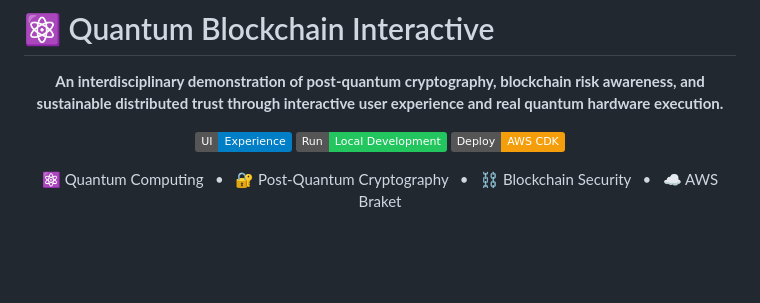
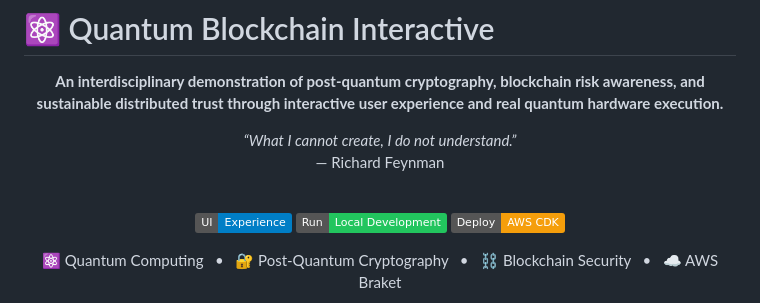
Before and after one commit to QuantBlockchain/qc-bc-interactive, a Markdown page: README.md, the part around the change. GitHub-like rendering; badges without logos; blank space fills up the shorter version.

Commit message:
Add quote by Richard Feynman to README

```diff
--- a/README.md
+++ b/README.md
@@ -6,6 +6,15 @@
   and sustainable distributed trust through interactive user experience and real quantum hardware execution.
   </b>
 </p>
+
+<p align="center">
+  <i>
+  “What I cannot create, I do not understand.”
+  </i><br/>
+  — Richard Feynman
+</p>
+
+<br/>
 
 <p align="center">
   <a href="./docs/ui-information/Readme.md">
```
